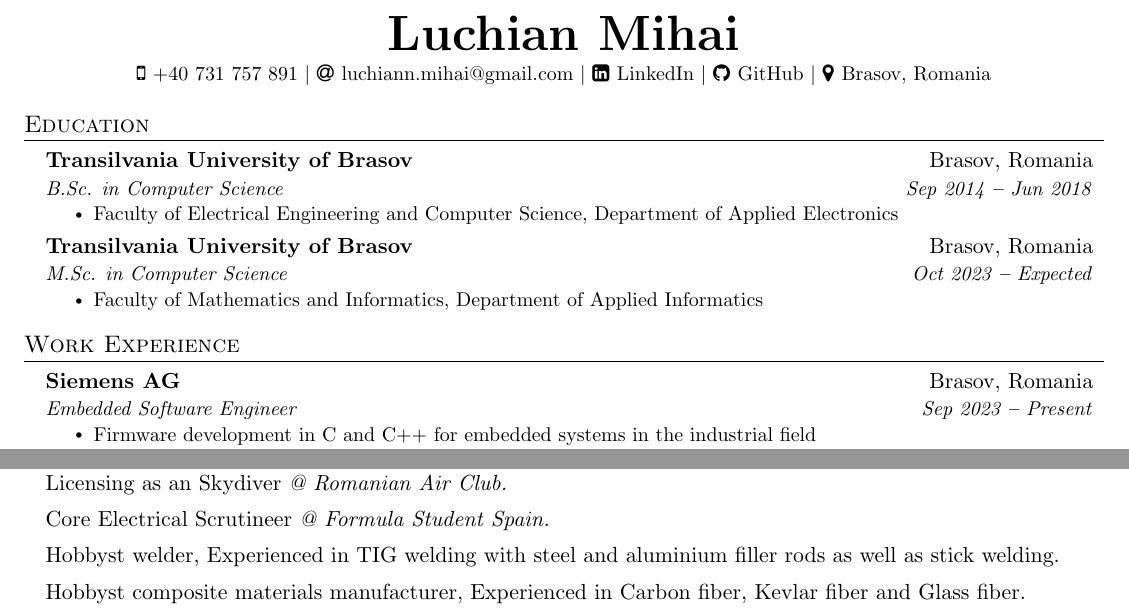
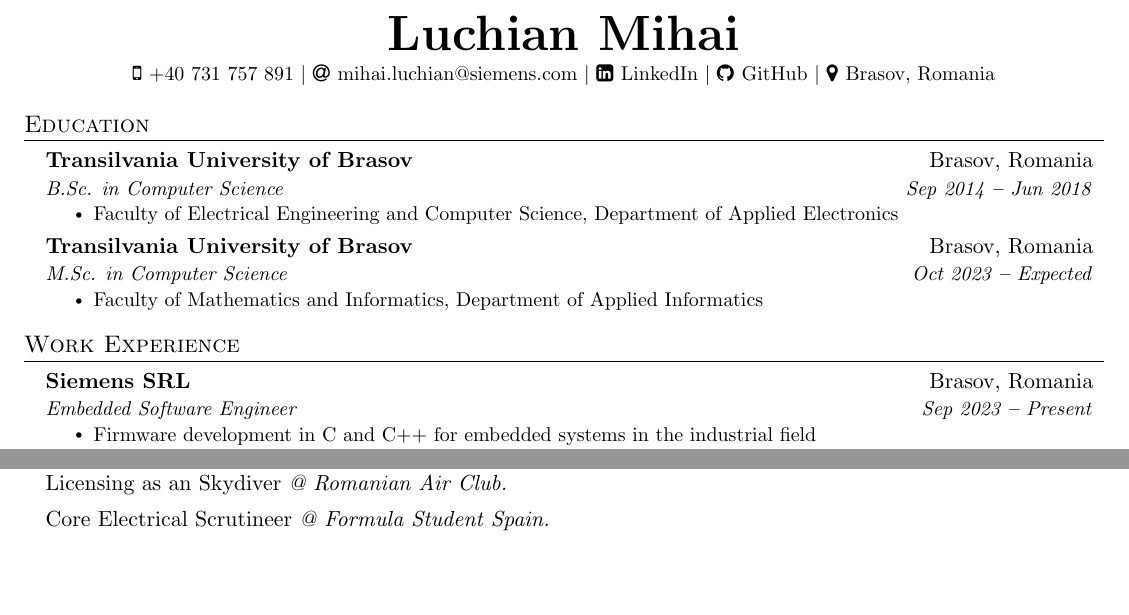
Before and after one commit to LuchianMihai/resume, a LaTeX CV (resume.tex): two parts of pages 1 and 3 of 3, joined at a grey line, cut so that both start at the same text, the shorter picture padded with empty space. Compiled offline with pdfLaTeX.

Commit message:
Update resume.tex

```diff
--- a/resume.tex
+++ b/resume.tex
@@ -128,7 +128,7 @@
     \small
     \faMobile \hspace{.5pt} \href{tel:+40731757891}{+40 731 757 891}
     $|$
-    \faAt \hspace{.5pt} \href{mailto:luchiann.mihai@gmail.com}{luchiann.mihai@gmail.com}
+    \faAt \hspace{.5pt} \href{mailto:mihai.luchian@siemens.com}{mihai.luchian@siemens.com}
     $|$
     \faLinkedinSquare \hspace{.5pt} \href{https://www.linkedin.com/in/luchian-mihai}{LinkedIn}
     $|$
@@ -167,7 +167,7 @@
   \resumeSubHeadingListStart
 
     \resumeSubheading
-      {Siemens AG}{Brasov, Romania}
+      {Siemens SRL}{Brasov, Romania}
       {Embedded Software Engineer}{Sep 2023 \textbf{--} Present}
         \resumeItemListStart
             \resumeItem{Firmware development in C and C++ for embedded systems in the industrial field}
@@ -387,9 +387,9 @@
 
       Core Electrical Scrutineer \textit{@ Formula Student Spain.}
 
-      Hobbyst welder, Experienced in TIG welding with steel and aluminium filler rods as well as stick welding.
+      % Hobbyst welder, Experienced in TIG welding with steel and aluminium filler rods as well as stick welding.
 
-      Hobbyst composite materials manufacturer, Experienced in Carbon fiber, Kevlar fiber and Glass fiber.
+      % Hobbyst composite materials manufacturer, Experienced in Carbon fiber, Kevlar fiber and Glass fiber.
     }
 
   \resumeSubHeadingListEnd
```
